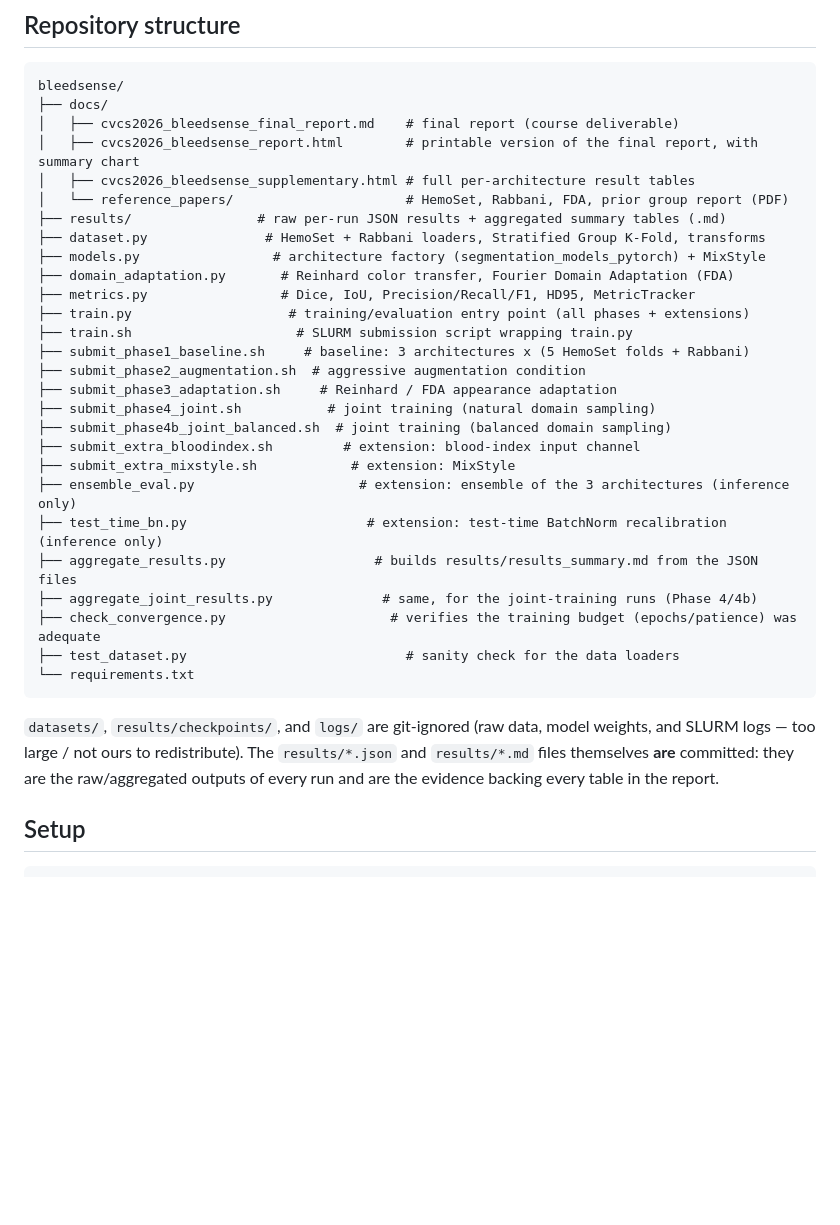
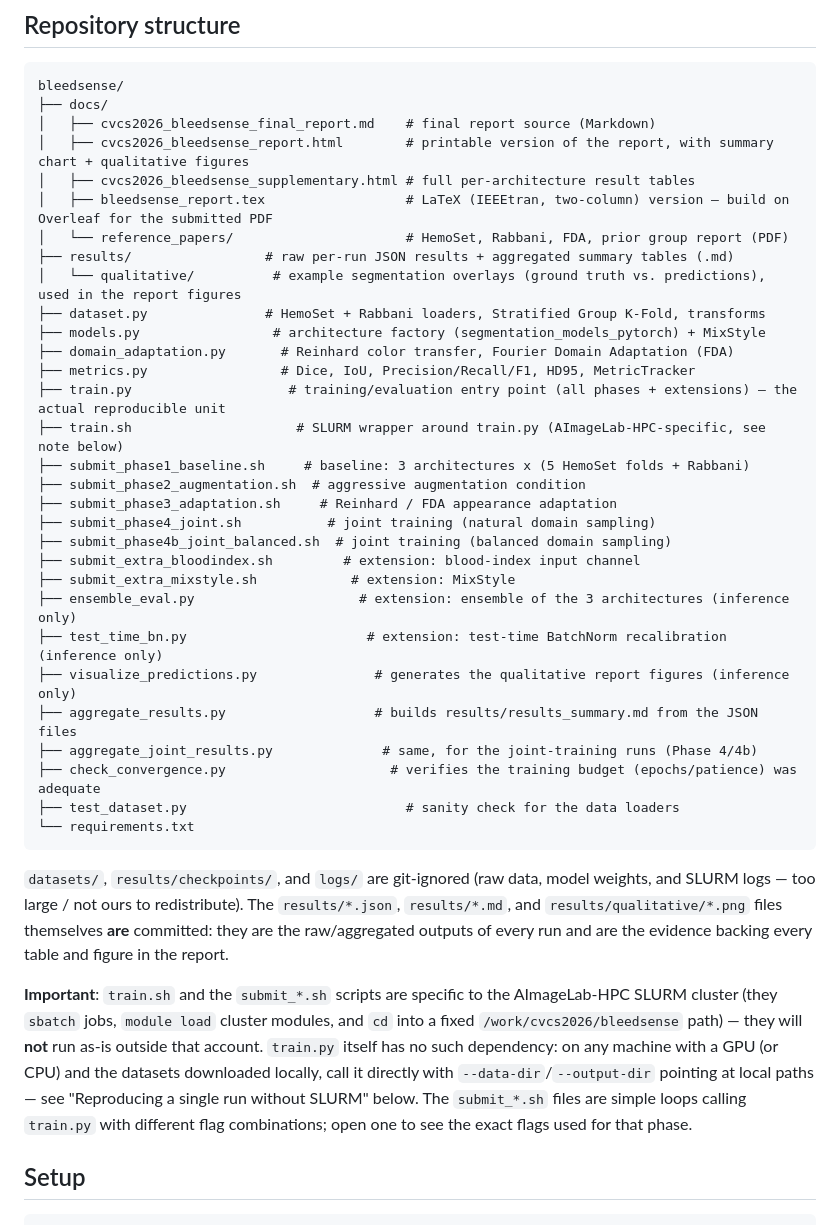
Before and after one commit to RiccardoMazzi01/bleedsense_cvcs2026, a Markdown page: README.md, the part around one of its changes. GitHub-like rendering; blank space fills up the shorter version.

````diff
--- a/README.md
+++ b/README.md
@@ -18,17 +18,19 @@ Prior work from the research group observed an asymmetric performance drop when
 ```
 bleedsense/
 ├── docs/
-│   ├── cvcs2026_bleedsense_final_report.md    # final report (course deliverable)
-│   ├── cvcs2026_bleedsense_report.html        # printable version of the final report, with summary chart
+│   ├── cvcs2026_bleedsense_final_report.md    # final report source (Markdown)
+│   ├── cvcs2026_bleedsense_report.html        # printable version of the report, with summary chart + qualitative figures
 │   ├── cvcs2026_bleedsense_supplementary.html # full per-architecture result tables
+│   ├── bleedsense_report.tex                  # LaTeX (IEEEtran, two-column) version — build on Overleaf for the submitted PDF
 │   └── reference_papers/                      # HemoSet, Rabbani, FDA, prior group report (PDF)
-├── results/                # raw per-run JSON results + aggregated summary tables (.md)
+├── results/                 # raw per-run JSON results + aggregated summary tables (.md)
+│   └── qualitative/          # example segmentation overlays (ground truth vs. predictions), used in the report figures
 ├── dataset.py               # HemoSet + Rabbani loaders, Stratified Group K-Fold, transforms
 ├── models.py                 # architecture factory (segmentation_models_pytorch) + MixStyle
 ├── domain_adaptation.py       # Reinhard color transfer, Fourier Domain Adaptation (FDA)
 ├── metrics.py                 # Dice, IoU, Precision/Recall/F1, HD95, MetricTracker
-├── train.py                    # training/evaluation entry point (all phases + extensions)
-├── train.sh                     # SLURM submission script wrapping train.py
+├── train.py                    # training/evaluation entry point (all phases + extensions) — the actual reproducible unit
+├── train.sh                     # SLURM wrapper around train.py (AImageLab-HPC-specific, see note below)
 ├── submit_phase1_baseline.sh     # baseline: 3 architectures x (5 HemoSet folds + Rabbani)
 ├── submit_phase2_augmentation.sh  # aggressive augmentation condition
 ├── submit_phase3_adaptation.sh     # Reinhard / FDA appearance adaptation
@@ -38,6 +40,7 @@ bleedsense/
 ├── submit_extra_mixstyle.sh            # extension: MixStyle
 ├── ensemble_eval.py                     # extension: ensemble of the 3 architectures (inference only)
 ├── test_time_bn.py                       # extension: test-time BatchNorm recalibration (inference only)
+├── visualize_predictions.py               # generates the qualitative report figures (inference only)
 ├── aggregate_results.py                   # builds results/results_summary.md from the JSON files
 ├── aggregate_joint_results.py              # same, for the joint-training runs (Phase 4/4b)
 ├── check_convergence.py                     # verifies the training budget (epochs/patience) was adequate
@@ -45,7 +48,9 @@ bleedsense/
 └── requirements.txt
 ```
 
-`datasets/`, `results/checkpoints/`, and `logs/` are git-ignored (raw data, model weights, and SLURM logs — too large / not ours to redistribute). The `results/*.json` and `results/*.md` files themselves **are** committed: they are the raw/aggregated outputs of every run and are the evidence backing every table in the report.
+`datasets/`, `results/checkpoints/`, and `logs/` are git-ignored (raw data, model weights, and SLURM logs — too large / not ours to redistribute). The `results/*.json`, `results/*.md`, and `results/qualitative/*.png` files themselves **are** committed: they are the raw/aggregated outputs of every run and are the evidence backing every table and figure in the report.
+
+**Important**: `train.sh` and the `submit_*.sh` scripts are specific to the AImageLab-HPC SLURM cluster (they `sbatch` jobs, `module load` cluster modules, and `cd` into a fixed `/work/cvcs2026/bleedsense` path) — they will **not** run as-is outside that account. `train.py` itself has no such dependency: on any machine with a GPU (or CPU) and the datasets downloaded locally, call it directly with `--data-dir`/`--output-dir` pointing at local paths — see "Reproducing a single run without SLURM" below. The `submit_*.sh` files are simple loops calling `train.py` with different flag combinations; open one to see the exact flags used for that phase.
 
 ## Setup
 
````
Also changed, not shown: other parts of README.md (+28 -2 lines).
